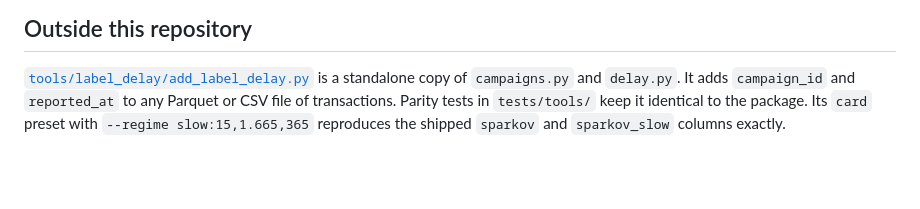
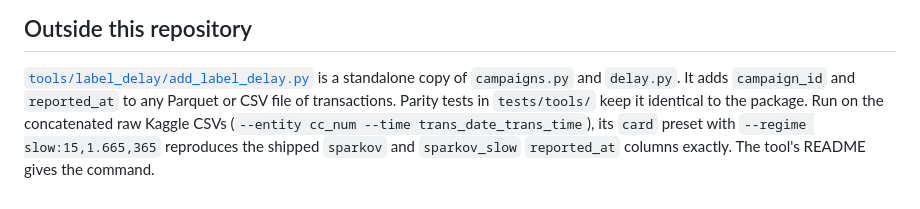
Before and after one commit to masenka31/fraud-benchmark, a Markdown page: docs/label-delay.md, the part around the change. GitHub-like rendering; blank space fills up the shorter version.

```diff
--- a/docs/label-delay.md
+++ b/docs/label-delay.md
@@ -141,6 +141,7 @@ configured.
 [`tools/label_delay/add_label_delay.py`](../tools/label_delay/README.md) is a
 standalone copy of `campaigns.py` and `delay.py`. It adds `campaign_id` and
 `reported_at` to any Parquet or CSV file of transactions. Parity tests in
-`tests/tools/` keep it identical to the package. Its `card` preset with
+`tests/tools/` keep it identical to the package. Run on the concatenated raw Kaggle
+CSVs (`--entity cc_num --time trans_date_trans_time`), its `card` preset with
 `--regime slow:15,1.665,365` reproduces the shipped `sparkov` and `sparkov_slow`
-columns exactly.
+`reported_at` columns exactly. The tool's README gives the command.
```
Also changed, not shown: tools/label_delay/README.md (+21 -10 lines).
